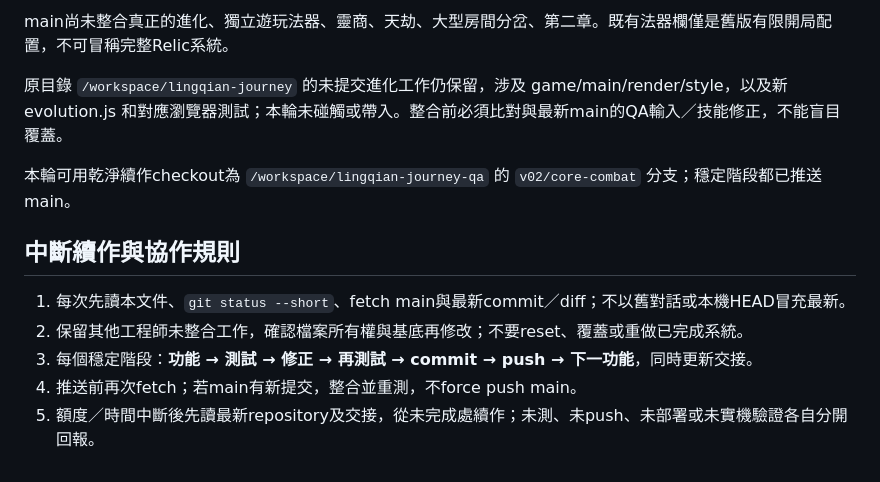
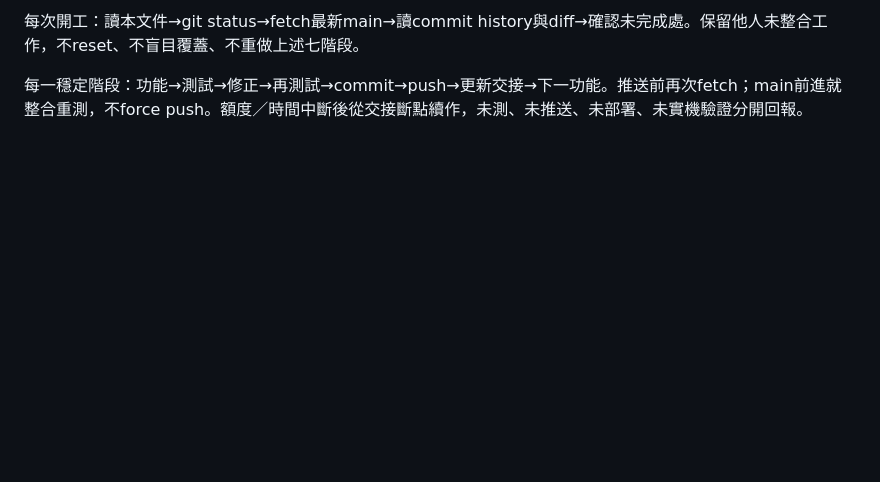
Before and after one commit to mason193199/lingqian-journey, a Markdown page: AI_HANDOFF.md, the part around one of its changes. Rendered like a GitHub page; blank space fills up the shorter version.

```diff
--- a/AI_HANDOFF.md
+++ b/AI_HANDOFF.md
@@ -38,14 +55,4 @@
 
-main尚未整合真正的進化、獨立遊玩法器、靈商、天劫、大型房間分岔、第二章。既有法器欄僅是舊版有限開局配置，不可冒稱完整Relic系統。
+每次開工：讀本文件→git status→fetch最新main→讀commit history與diff→確認未完成處。保留他人未整合工作，不reset、不盲目覆蓋、不重做上述七階段。
 
-原目錄 `/workspace/lingqian-journey` 的未提交進化工作仍保留，涉及 game/main/render/style，以及新 evolution.js 和對應瀏覽器測試；本輪未碰觸或帶入。整合前必須比對與最新main的QA輸入／技能修正，不能盲目覆蓋。
-
-本輪可用乾淨續作checkout為 `/workspace/lingqian-journey-qa` 的 `v02/core-combat` 分支；穩定階段都已推送main。
-
-## 中斷續作與協作規則
-
-1. 每次先讀本文件、`git status --short`、fetch main與最新commit／diff；不以舊對話或本機HEAD冒充最新。
-2. 保留其他工程師未整合工作，確認檔案所有權與基底再修改；不要reset、覆蓋或重做已完成系統。
-3. 每個穩定階段：**功能 → 測試 → 修正 → 再測試 → commit → push → 下一功能**，同時更新交接。
-4. 推送前再次fetch；若main有新提交，整合並重測，不force push main。
-5. 額度／時間中斷後先讀最新repository及交接，從未完成處續作；未測、未push、未部署或未實機驗證各自分開回報。
+每一穩定階段：功能→測試→修正→再測試→commit→push→更新交接→下一功能。推送前再次fetch；main前進就整合重測，不force push。額度／時間中斷後從交接斷點續作，未測、未推送、未部署、未實機驗證分開回報。
```
Also changed, not shown: other parts of AI_HANDOFF.md (+43 -26 lines).
